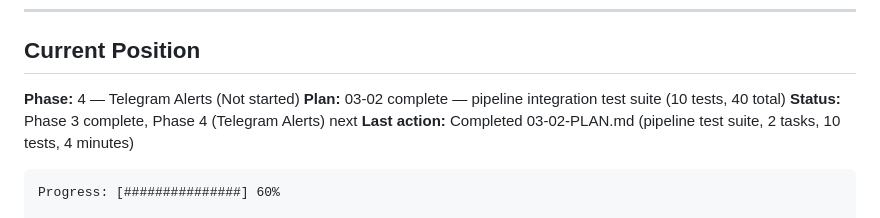
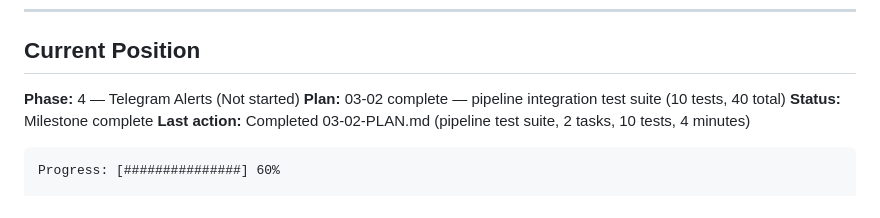
Before and after one commit to bhartiyashesh/watchtower, a Markdown page: .planning/STATE.md, the part around the change. Rendered like a GitHub page.

Commit message:
docs(phase-03): complete phase execution

````diff
--- a/.planning/STATE.md
+++ b/.planning/STATE.md
@@ -23,7 +23,7 @@
 
 **Phase:** 4 — Telegram Alerts (Not started)
 **Plan:** 03-02 complete — pipeline integration test suite (10 tests, 40 total)
-**Status:** Phase 3 complete, Phase 4 (Telegram Alerts) next
+**Status:** Milestone complete
 **Last action:** Completed 03-02-PLAN.md (pipeline test suite, 2 tasks, 10 tests, 4 minutes)
 
 ```
````
Also changed, not shown: 1 other file.
